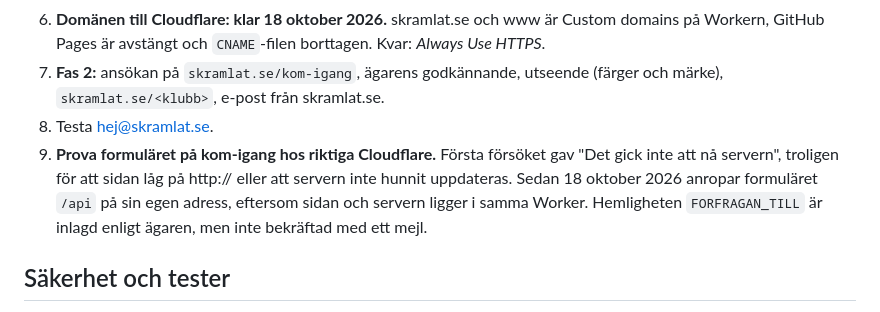
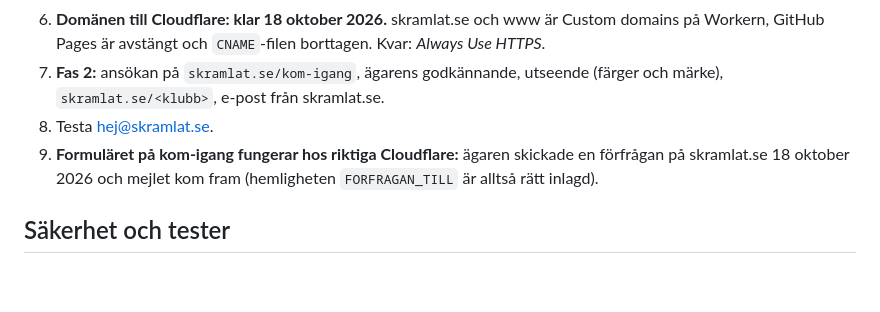
Before and after one commit to adelborgen/eskilsminne-lagforsaljning, a Markdown page: OVERLAMNING.md, the part around the change. Drawn GitHub-style; blank space fills up the shorter version.

Commit message:
Överlämning: förfrågan från kom-igang kom fram hos riktiga Cloudflare
Co-Authored-By: Claude Opus 5.5 <noreply@anthropic.com>
Claude-Session: https://claude.ai/code/session_01E1HarEEVZf5tarDxZetVGo

```diff
--- a/OVERLAMNING.md
+++ b/OVERLAMNING.md
@@ -91,7 +91,7 @@ Inför Sally Bauerskolorna, andra kunden:
 6. **Domänen till Cloudflare: klar 18 oktober 2026.** skramlat.se och www är Custom domains på Workern, GitHub Pages är avstängt och `CNAME`-filen borttagen. Kvar: *Always Use HTTPS*.
 7. **Fas 2:** ansökan på `skramlat.se/kom-igang`, ägarens godkännande, utseende (färger och märke), `skramlat.se/<klubb>`, e-post från skramlat.se.
 8. Testa hej@skramlat.se.
-9. **Prova formuläret på kom-igang hos riktiga Cloudflare.** Första försöket gav "Det gick inte att nå servern", troligen för att sidan låg på http:// eller att servern inte hunnit uppdateras. Sedan 18 oktober 2026 anropar formuläret `/api` på sin egen adress, eftersom sidan och servern ligger i samma Worker. Hemligheten `FORFRAGAN_TILL` är inlagd enligt ägaren, men inte bekräftad med ett mejl.
+9. **Formuläret på kom-igang fungerar hos riktiga Cloudflare:** ägaren skickade en förfrågan på skramlat.se 18 oktober 2026 och mejlet kom fram (hemligheten `FORFRAGAN_TILL` är alltså rätt inlagd).
 
 ## Säkerhet och tester
 
```
